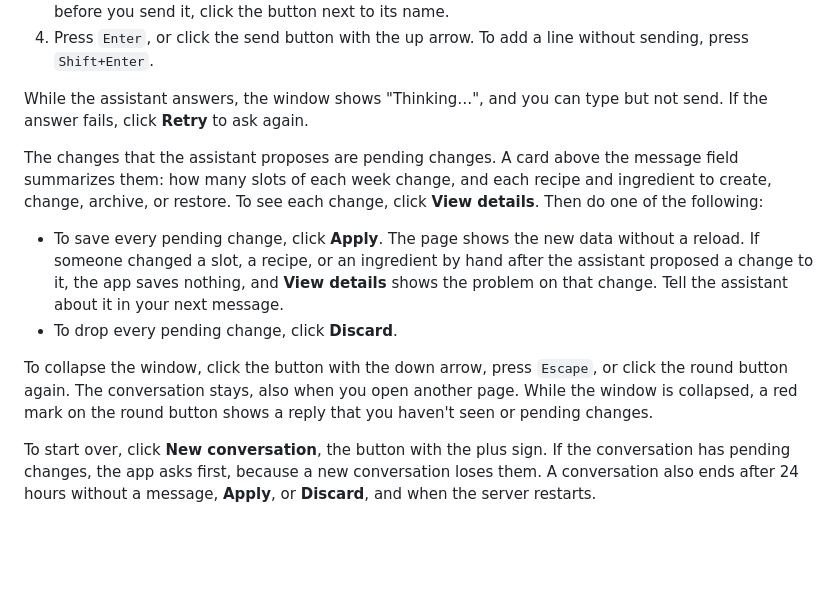
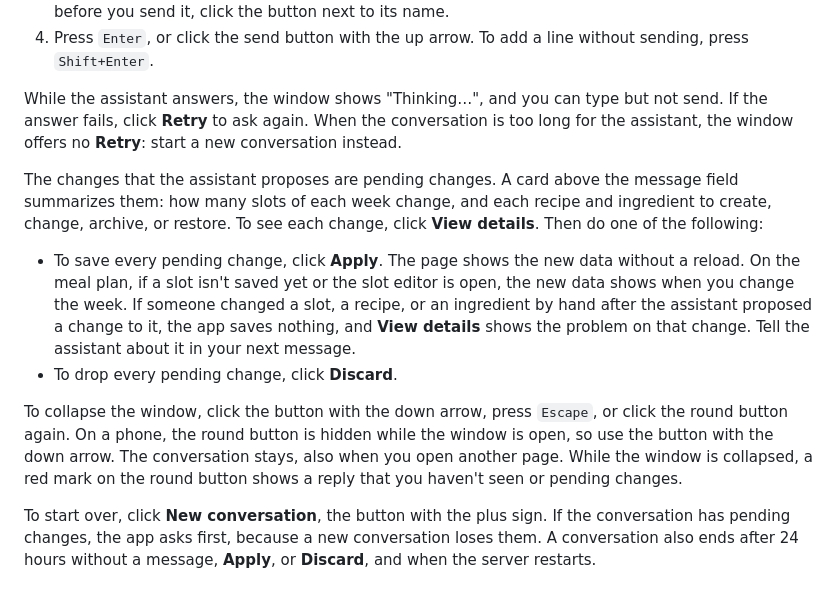
Before and after one commit to ruy-ggarcia/meals, a Markdown page: README.md, the part around the change. Rendered like a GitHub page; blank space fills up the shorter version.

Commit message:
fixup! feat(ui): chat with the assistant in a floating window

```diff
--- a/README.md
+++ b/README.md
@@ -366,7 +366,9 @@ To ask the assistant, do the following:
    without sending, press `Shift+Enter`.
 
 While the assistant answers, the window shows "Thinking…", and you can type
-but not send. If the answer fails, click **Retry** to ask again.
+but not send. If the answer fails, click **Retry** to ask again. When the
+conversation is too long for the assistant, the window offers no **Retry**:
+start a new conversation instead.
 
 The changes that the assistant proposes are pending changes. A card above the
 message field summarizes them: how many slots of each week change, and each
@@ -374,16 +376,20 @@ recipe and ingredient to create, change, archive, or restore. To see each
 change, click **View details**. Then do one of the following:
 
 - To save every pending change, click **Apply**. The page shows the new data
-  without a reload. If someone changed a slot, a recipe, or an ingredient by
-  hand after the assistant proposed a change to it, the app saves nothing,
-  and **View details** shows the problem on that change. Tell the assistant
-  about it in your next message.
+  without a reload. On the meal plan, if a slot isn't saved yet or the slot
+  editor is open, the new data shows when you change the week. If someone
+  changed a slot, a recipe, or an ingredient by hand after the assistant
+  proposed a change to it, the app saves nothing, and **View details** shows
+  the problem on that change. Tell the assistant about it in your next
+  message.
 - To drop every pending change, click **Discard**.
 
 To collapse the window, click the button with the down arrow, press `Escape`,
-or click the round button again. The conversation stays, also when you open
-another page. While the window is collapsed, a red mark on the round button
-shows a reply that you haven't seen or pending changes.
+or click the round button again. On a phone, the round button is hidden while
+the window is open, so use the button with the down arrow. The conversation
+stays, also when you open another page. While the window is collapsed, a red
+mark on the round button shows a reply that you haven't seen or pending
+changes.
 
 To start over, click **New conversation**, the button with the plus sign. If
 the conversation has pending changes, the app asks first, because a new
```
